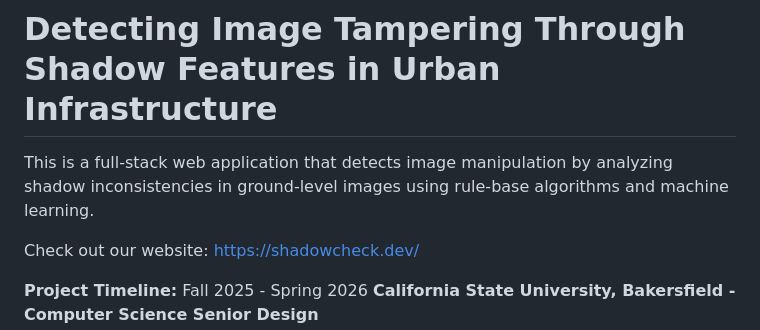
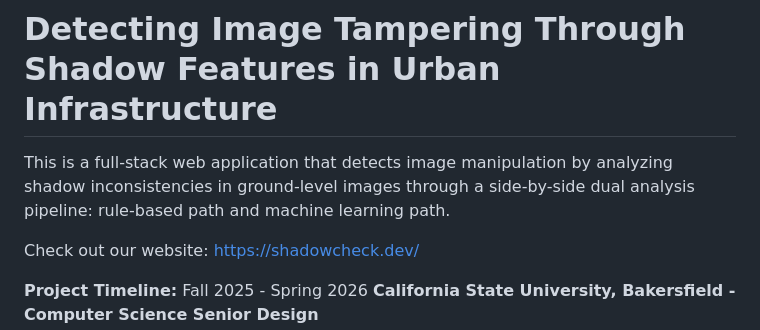
Before and after one commit to clbonoan/senior-project, a Markdown page: README.md, the part around the change. GitHub-like rendering.

Commit message:
docs: update README.md

```diff
--- a/README.md
+++ b/README.md
@@ -1,5 +1,5 @@
 # Detecting Image Tampering Through Shadow Features in Urban Infrastructure
-This is a full-stack web application that detects image manipulation by analyzing shadow inconsistencies in ground-level images using rule-base algorithms and machine learning.
+This is a full-stack web application that detects image manipulation by analyzing shadow inconsistencies in ground-level images through a side-by-side dual analysis pipeline: rule-based path and machine learning path.
 
 Check out our website: https://shadowcheck.dev/
 
```
